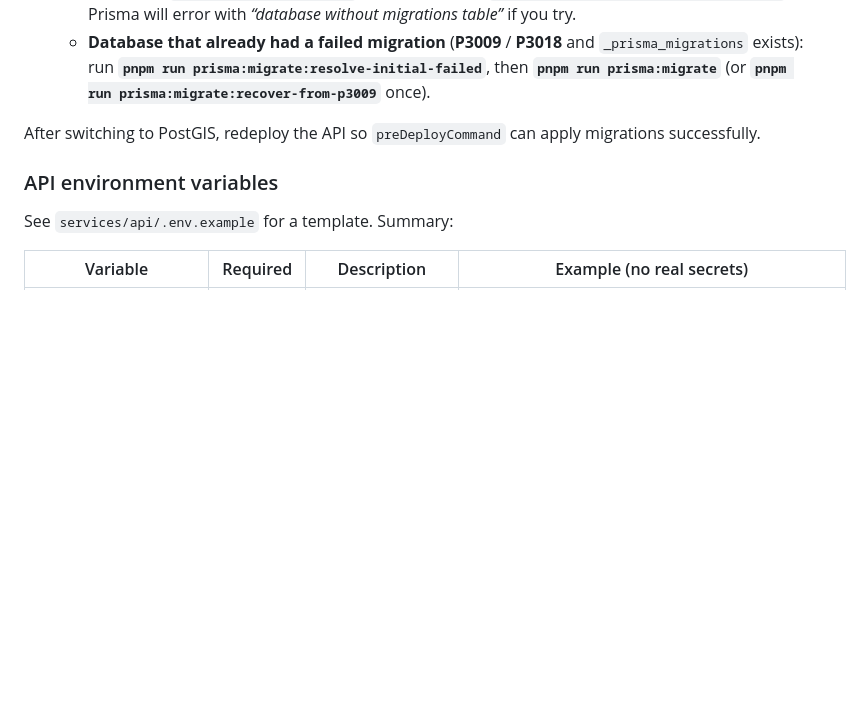
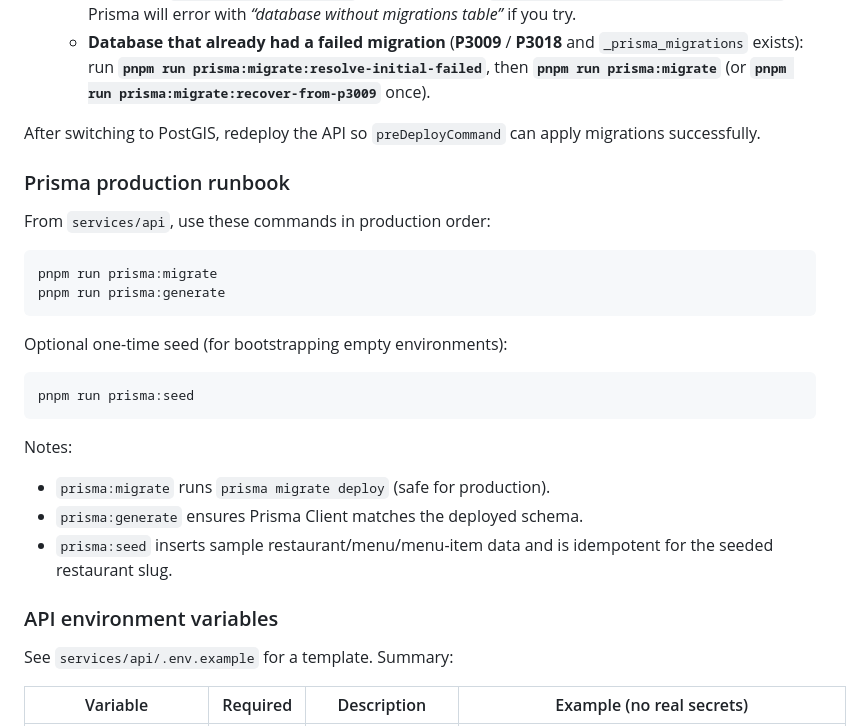
Before and after one commit to AswinShadhujan/lankamenus, a Markdown page: docs/DEPLOYMENT.md, the part around the change. Rendered like a GitHub page; blank space fills up the shorter version.

Commit message:
Docs: add Prisma production migrate/generate/seed runbook
Made-with: Cursor

````diff
--- a/docs/DEPLOYMENT.md
+++ b/docs/DEPLOYMENT.md
@@ -38,6 +38,27 @@ Migrations run `CREATE EXTENSION postgis` and the `restaurants.geom` column uses
    - **Database that already had a failed migration** (**P3009** / **P3018** and `_prisma_migrations` exists): run **`pnpm run prisma:migrate:resolve-initial-failed`**, then **`pnpm run prisma:migrate`** (or **`pnpm run prisma:migrate:recover-from-p3009`** once).
 
 After switching to PostGIS, redeploy the API so `preDeployCommand` can apply migrations successfully.
+
+### Prisma production runbook
+
+From `services/api`, use these commands in production order:
+
+```bash
+pnpm run prisma:migrate
+pnpm run prisma:generate
+```
+
+Optional one-time seed (for bootstrapping empty environments):
+
+```bash
+pnpm run prisma:seed
+```
+
+Notes:
+
+- `prisma:migrate` runs `prisma migrate deploy` (safe for production).
+- `prisma:generate` ensures Prisma Client matches the deployed schema.
+- `prisma:seed` inserts sample restaurant/menu/menu-item data and is idempotent for the seeded restaurant slug.
 
 ### API environment variables
 
````
